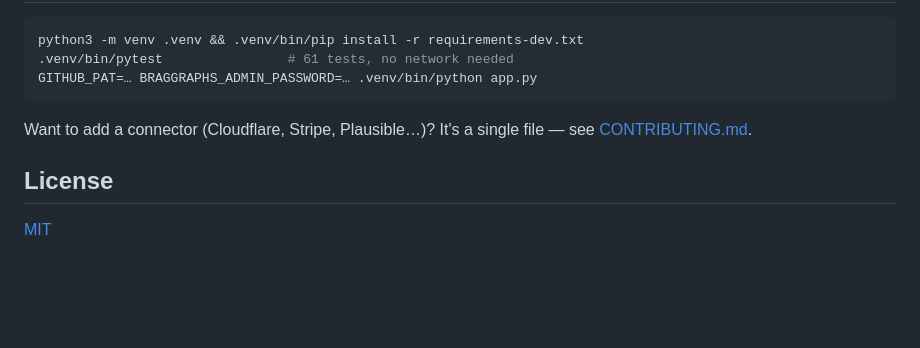
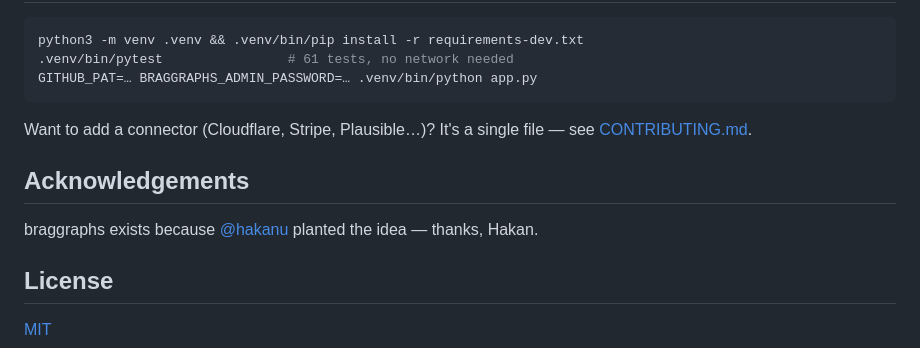
Before and after one commit to orajb/braggraphs, a Markdown page: README.md, the part around the change. Rendered like a GitHub page; blank space fills up the shorter version.

Commit message:
Credit Hakan — the idea behind braggraphs
Co-authored-by: Hakan <403473+hakanu@users.noreply.github.com>
Co-Authored-By: Claude Fable 5 <noreply@anthropic.com>
Claude-Session: https://claude.ai/code/session_016dNZEpX8Q4GBn6HmfaPu2J

```diff
--- a/README.md
+++ b/README.md
@@ -250,6 +250,11 @@ GITHUB_PAT=… BRAGGRAPHS_ADMIN_PASSWORD=… .venv/bin/python app.py
 Want to add a connector (Cloudflare, Stripe, Plausible…)? It's a single file —
 see [CONTRIBUTING.md](CONTRIBUTING.md).
 
+## Acknowledgements
+
+braggraphs exists because [@hakanu](https://github.com/hakanu) planted the
+idea — thanks, Hakan.
+
 ## License
 
 [MIT](LICENSE)
```
